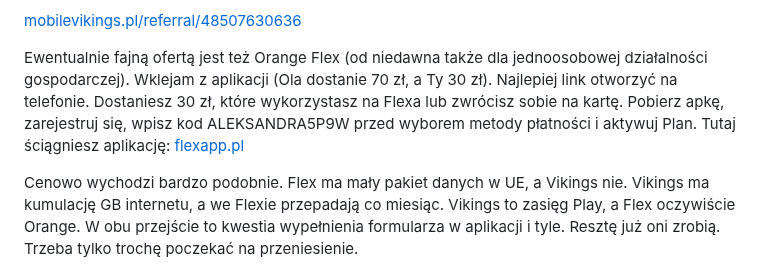
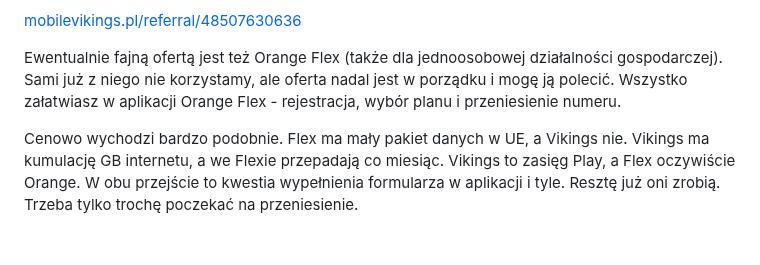
Before and after one commit to tomasz-kwietniewski/tomaszkwietniewski-pl, a Markdown page: content/strony/polecane-telefony.md, the part around the change. Drawn GitHub-style; blank space fills up the shorter version.

Commit message:
tresc: Orange Flex bez kodu poleconego (juz nie korzystamy, oferta dalej polecana)
Co-Authored-By: Claude Fable 5 <noreply@anthropic.com>

```diff
--- a/content/strony/polecane-telefony.md
+++ b/content/strony/polecane-telefony.md
@@ -38,6 +38,6 @@ typ: "strona"
 
 <p><a href="https://mobilevikings.pl/referral/48507630636/" target="_blank" rel="noreferrer noopener">mobilevikings.pl/referral/48507630636</a></p>
 
-<p>Ewentualnie fajną ofertą jest też Orange Flex (od niedawna także dla jednoosobowej działalności gospodarczej). Wklejam z aplikacji (Ola dostanie 70 zł, a Ty 30 zł). Najlepiej link otworzyć na telefonie. Dostaniesz 30 zł, które wykorzystasz na Flexa lub zwrócisz sobie na kartę. Pobierz apkę, zarejestruj się, wpisz kod ALEKSANDRA5P9W przed wyborem metody płatności i aktywuj Plan. Tutaj ściągniesz aplikację: <a href="https://flexapp.pl/MPrG4Cdogsv58A8W8" target="_blank" rel="noreferrer noopener">flexapp.pl</a></p>
+<p>Ewentualnie fajną ofertą jest też Orange Flex (także dla jednoosobowej działalności gospodarczej). Sami już z niego nie korzystamy, ale oferta nadal jest w porządku i mogę ją polecić. Wszystko załatwiasz w aplikacji Orange Flex - rejestracja, wybór planu i przeniesienie numeru.</p>
 
 <p>Cenowo wychodzi bardzo podobnie. Flex ma mały pakiet danych w UE, a Vikings nie. Vikings ma kumulację GB internetu, a we Flexie przepadają co miesiąc. Vikings to zasięg Play, a Flex oczywiście Orange. W obu przejście to kwestia wypełnienia formularza w aplikacji i tyle. Resztę już oni zrobią. Trzeba tylko trochę poczekać na przeniesienie.</p>
```
